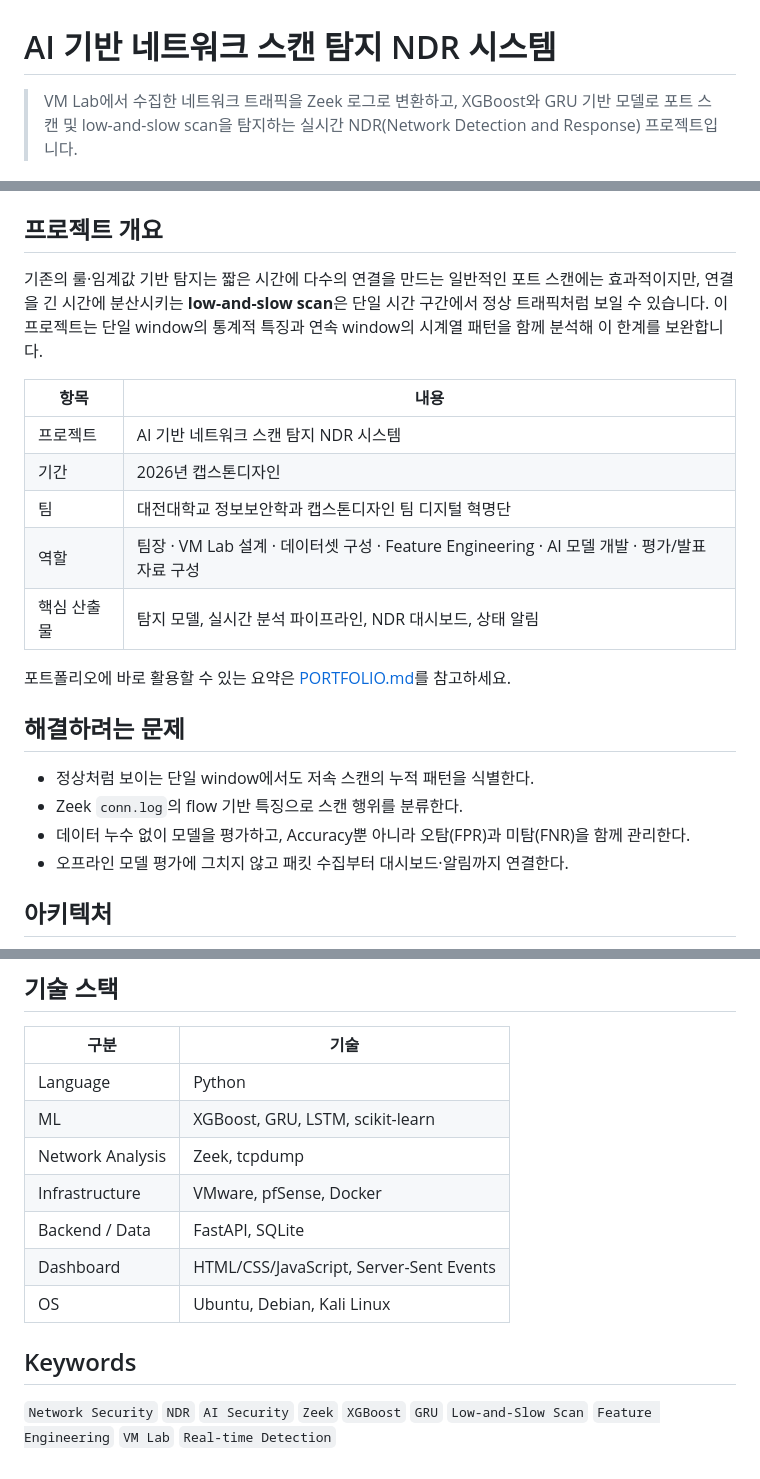
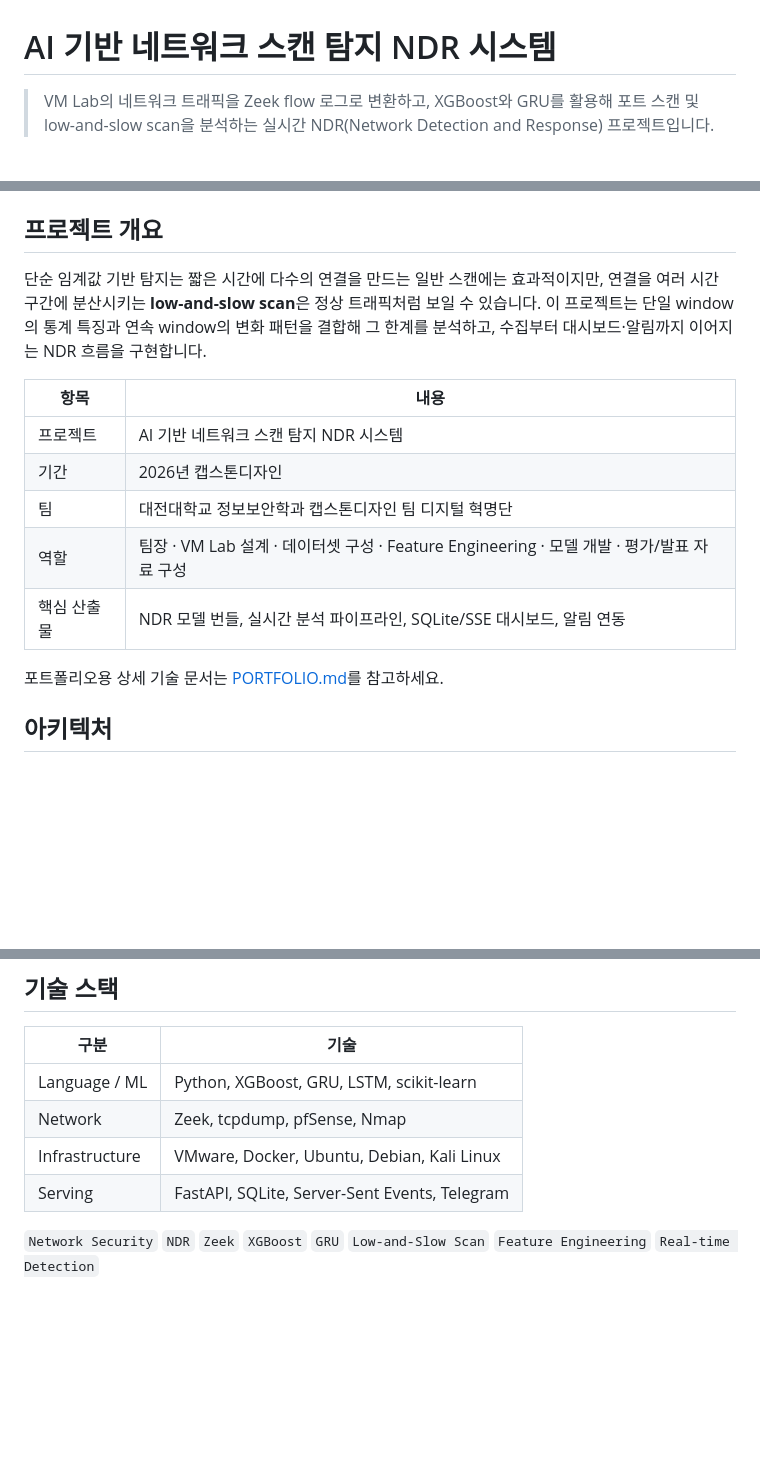
Before and after one commit to candy3157/ndr-lab-portfolio, a Markdown page: README.md, 3 parts joined by grey strips. Drawn GitHub-style; blank space fills up the shorter version.

```diff
--- a/README.md
+++ b/README.md
@@ -1,5 +1,5 @@
 # AI 기반 네트워크 스캔 탐지 NDR 시스템
 
-> VM Lab에서 수집한 네트워크 트래픽을 Zeek 로그로 변환하고, XGBoost와 GRU 기반 모델로 포트 스캔 및 low-and-slow scan을 탐지하는 실시간 NDR(Network Detection and Response) 프로젝트입니다.
+> VM Lab의 네트워크 트래픽을 Zeek flow 로그로 변환하고, XGBoost와 GRU를 활용해 포트 스캔 및 low-and-slow scan을 분석하는 실시간 NDR(Network Detection and Response) 프로젝트입니다.
 
 [![Python](https://img.shields.io/badge/Python-3.10%2B-3776AB?logo=python&logoColor=white)](#기술-스택)
@@ -8,24 +8,17 @@
 
 ## 프로젝트 개요
 
-기존의 룰·임계값 기반 탐지는 짧은 시간에 다수의 연결을 만드는 일반적인 포트 스캔에는 효과적이지만, 연결을 긴 시간에 분산시키는 **low-and-slow scan**은 단일 시간 구간에서 정상 트래픽처럼 보일 수 있습니다. 이 프로젝트는 단일 window의 통계적 특징과 연속 window의 시계열 패턴을 함께 분석해 이 한계를 보완합니다.
+단순 임계값 기반 탐지는 짧은 시간에 다수의 연결을 만드는 일반 스캔에는 효과적이지만, 연결을 여러 시간 구간에 분산시키는 **low-and-slow scan**은 정상 트래픽처럼 보일 수 있습니다. 이 프로젝트는 단일 window의 통계 특징과 연속 window의 변화 패턴을 결합해 그 한계를 분석하고, 수집부터 대시보드·알림까지 이어지는 NDR 흐름을 구현합니다.
 
 | 항목 | 내용 |
 | --- | --- |
 | 프로젝트 | AI 기반 네트워크 스캔 탐지 NDR 시스템 |
 | 기간 | 2026년 캡스톤디자인 |
 | 팀 | 대전대학교 정보보안학과 캡스톤디자인 팀 디지털 혁명단 |
-| 역할 | 팀장 · VM Lab 설계 · 데이터셋 구성 · Feature Engineering · AI 모델 개발 · 평가/발표 자료 구성 |
-| 핵심 산출물 | 탐지 모델, 실시간 분석 파이프라인, NDR 대시보드, 상태 알림 |
+| 역할 | 팀장 · VM Lab 설계 · 데이터셋 구성 · Feature Engineering · 모델 개발 · 평가/발표 자료 구성 |
+| 핵심 산출물 | NDR 모델 번들, 실시간 분석 파이프라인, SQLite/SSE 대시보드, 알림 연동 |
 
-포트폴리오에 바로 활용할 수 있는 요약은 [PORTFOLIO.md](PORTFOLIO.md)를 참고하세요.
-
-## 해결하려는 문제
-
-- 정상처럼 보이는 단일 window에서도 저속 스캔의 누적 패턴을 식별한다.
-- Zeek `conn.log`의 flow 기반 특징으로 스캔 행위를 분류한다.
-- 데이터 누수 없이 모델을 평가하고, Accuracy뿐 아니라 오탐(FPR)과 미탐(FNR)을 함께 관리한다.
-- 오프라인 모델 평가에 그치지 않고 패킷 수집부터 대시보드·알림까지 연결한다.
+포트폴리오용 상세 기술 문서는 [PORTFOLIO.md](PORTFOLIO.md)를 참고하세요.
 
 ## 아키텍처
 
@@ -200,14 +160,9 @@ cd runtime
 
 | 구분 | 기술 |
 | --- | --- |
-| Language | Python |
-| ML | XGBoost, GRU, LSTM, scikit-learn |
-| Network Analysis | Zeek, tcpdump |
-| Infrastructure | VMware, pfSense, Docker |
-| Backend / Data | FastAPI, SQLite |
-| Dashboard | HTML/CSS/JavaScript, Server-Sent Events |
-| OS | Ubuntu, Debian, Kali Linux |
+| Language / ML | Python, XGBoost, GRU, LSTM, scikit-learn |
+| Network | Zeek, tcpdump, pfSense, Nmap |
+| Infrastructure | VMware, Docker, Ubuntu, Debian, Kali Linux |
+| Serving | FastAPI, SQLite, Server-Sent Events, Telegram |
 
-## Keywords
-
-`Network Security` `NDR` `AI Security` `Zeek` `XGBoost` `GRU` `Low-and-Slow Scan` `Feature Engineering` `VM Lab` `Real-time Detection`
+`Network Security` `NDR` `Zeek` `XGBoost` `GRU` `Low-and-Slow Scan` `Feature Engineering` `Real-time Detection`
```
Also changed, not shown: other parts of README.md (+59 -92 lines).
